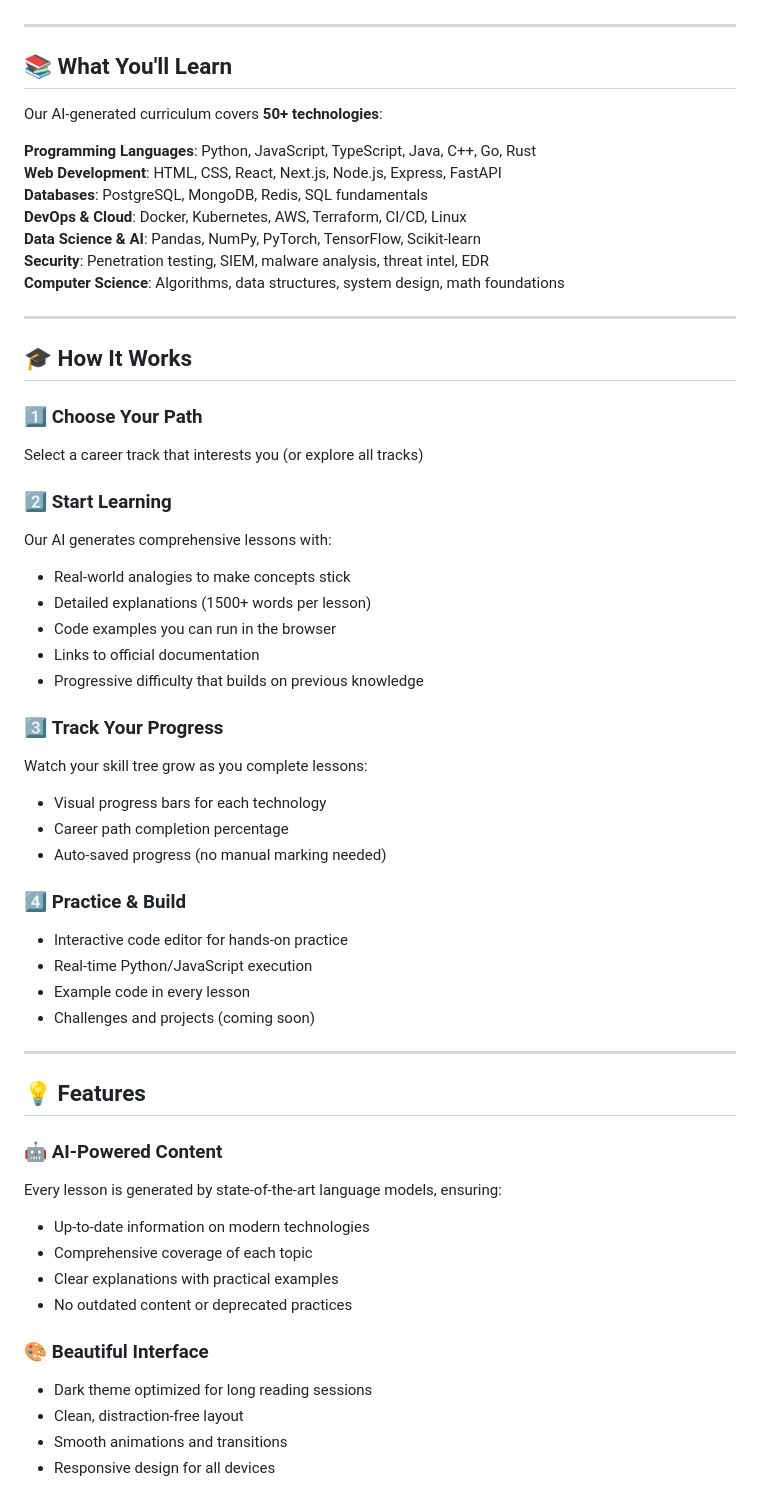
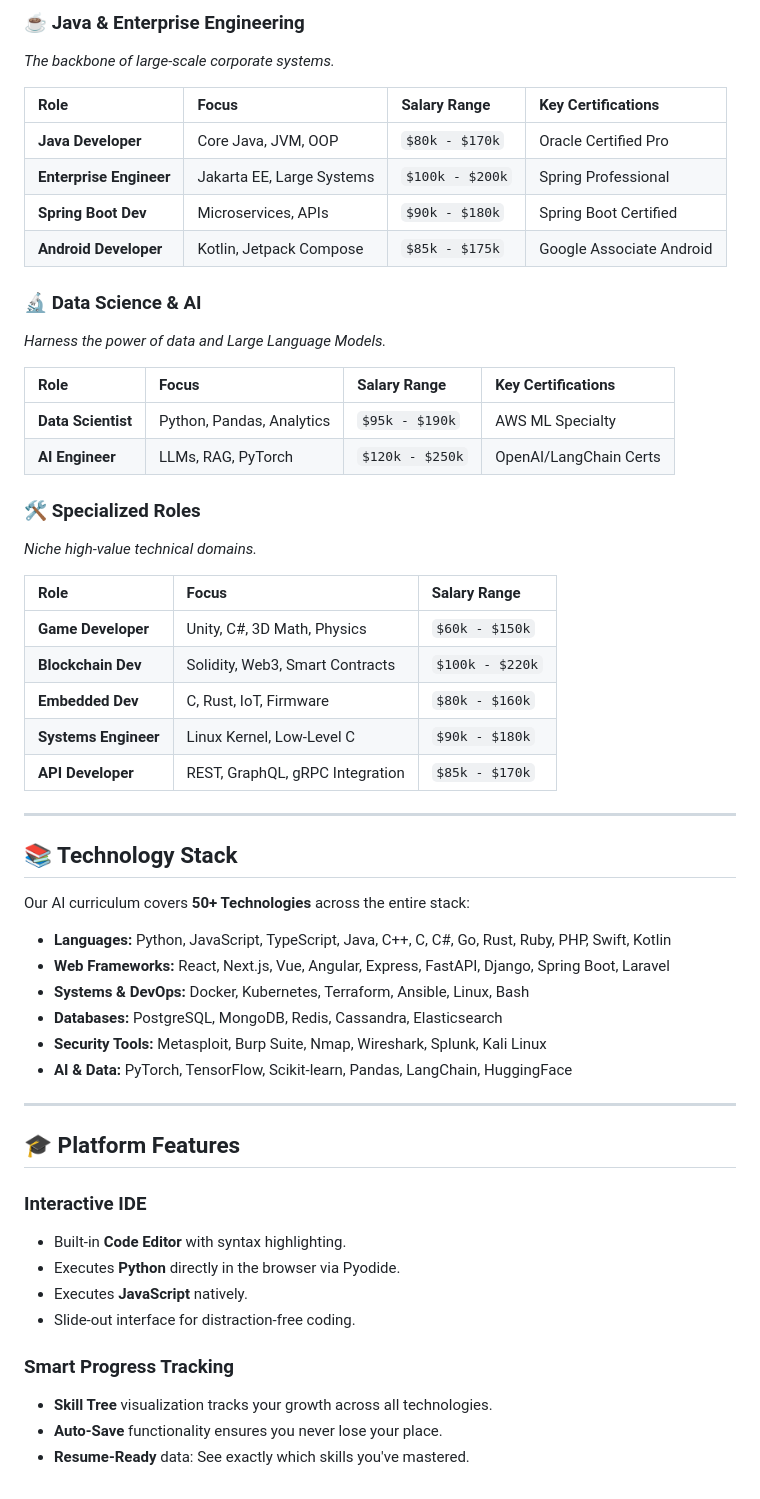
Before and after one commit to xray55/dev-quest, a Markdown page: README.md, the part around one of its changes. GitHub-like rendering.

```diff
--- a/README.md
+++ b/README.md
@@ -59,59 +70,57 @@ Choose your career destination and let our AI guide you:
+### ☕ **Java & Enterprise Engineering**
+*The backbone of large-scale corporate systems.*
+
+| Role | Focus | Salary Range | Key Certifications |
+| :--- | :--- | :--- | :--- |
+| **Java Developer** | Core Java, JVM, OOP | `$80k - $170k` | Oracle Certified Pro |
+| **Enterprise Engineer** | Jakarta EE, Large Systems | `$100k - $200k` | Spring Professional |
+| **Spring Boot Dev** | Microservices, APIs | `$90k - $180k` | Spring Boot Certified |
+| **Android Developer** | Kotlin, Jetpack Compose | `$85k - $175k` | Google Associate Android |
+
+### 🔬 **Data Science & AI**
+*Harness the power of data and Large Language Models.*
+
+| Role | Focus | Salary Range | Key Certifications |
+| :--- | :--- | :--- | :--- |
+| **Data Scientist** | Python, Pandas, Analytics | `$95k - $190k` | AWS ML Specialty |
+| **AI Engineer** | LLMs, RAG, PyTorch | `$120k - $250k` | OpenAI/LangChain Certs |
+
+### 🛠️ **Specialized Roles**
+*Niche high-value technical domains.*
+
+| Role | Focus | Salary Range |
+| :--- | :--- | :--- |
+| **Game Developer** | Unity, C#, 3D Math, Physics | `$60k - $150k` |
+| **Blockchain Dev** | Solidity, Web3, Smart Contracts | `$100k - $220k` |
+| **Embedded Dev** | C, Rust, IoT, Firmware | `$80k - $160k` |
+| **Systems Engineer** | Linux Kernel, Low-Level C | `$90k - $180k` |
+| **API Developer** | REST, GraphQL, gRPC Integration | `$85k - $170k` |
 
 ---
 
-## 📚 What You'll Learn
+## 📚 Technology Stack
 
-Our AI-generated curriculum covers **50+ technologies**:
+Our AI curriculum covers **50+ Technologies** across the entire stack:
 
-**Programming Languages**: Python, JavaScript, TypeScript, Java, C++, Go, Rust
-**Web Development**: HTML, CSS, React, Next.js, Node.js, Express, FastAPI
-**Databases**: PostgreSQL, MongoDB, Redis, SQL fundamentals
-**DevOps & Cloud**: Docker, Kubernetes, AWS, Terraform, CI/CD, Linux
-**Data Science & AI**: Pandas, NumPy, PyTorch, TensorFlow, Scikit-learn
-**Security**: Penetration testing, SIEM, malware analysis, threat intel, EDR
-**Computer Science**: Algorithms, data structures, system design, math foundations
+* **Languages:** Python, JavaScript, TypeScript, Java, C++, C, C#, Go, Rust, Ruby, PHP, Swift, Kotlin
+* **Web Frameworks:** React, Next.js, Vue, Angular, Express, FastAPI, Django, Spring Boot, Laravel
+* **Systems & DevOps:** Docker, Kubernetes, Terraform, Ansible, Linux, Bash
+* **Databases:** PostgreSQL, MongoDB, Redis, Cassandra, Elasticsearch
+* **Security Tools:** Metasploit, Burp Suite, Nmap, Wireshark, Splunk, Kali Linux
+* **AI & Data:** PyTorch, TensorFlow, Scikit-learn, Pandas, LangChain, HuggingFace
 
 ---
 
-## 🎓 How It Works
+## 🎓 Platform Features
 
-### 1️⃣ **Choose Your Path**
-Select a career track that interests you (or explore all tracks)
+### **Interactive IDE**
+* Built-in **Code Editor** with syntax highlighting.
+* Executes **Python** directly in the browser via Pyodide.
+* Executes **JavaScript** natively.
+* Slide-out interface for distraction-free coding.
 
-### 2️⃣ **Start Learning**
-Our AI generates comprehensive lessons with:
-- Real-world analogies to make concepts stick
-- Detailed explanations (1500+ words per lesson)
-- Code examples you can run in the browser
-- Links to official documentation
-- Progressive difficulty that builds on previous knowledge
+### **Smart Progress Tracking**
+* **Skill Tree** visualization tracks your growth across all technologies.
+* **Auto-Save** functionality ensures you never lose your place.
+* **Resume-Ready** data: See exactly which skills you've mastered.
 
-### 3️⃣ **Track Your Progress**
-Watch your skill tree grow as you complete lessons:
-- Visual progress bars for each technology
-- Career path completion percentage
-- Auto-saved progress (no manual marking needed)
-
-### 4️⃣ **Practice & Build**
-- Interactive code editor for hands-on practice
-- Real-time Python/JavaScript execution
-- Example code in every lesson
-- Challenges and projects (coming soon)
-
----
-
-## 💡 Features
-
-### 🤖 **AI-Powered Content**
-Every lesson is generated by state-of-the-art language models, ensuring:
-- Up-to-date information on modern technologies
-- Comprehensive coverage of each topic
-- Clear explanations with practical examples
-- No outdated content or deprecated practices
-
-### 🎨 **Beautiful Interface**
-- Dark theme optimized for long reading sessions
-- Clean, distraction-free layout
-- Smooth animations and transitions
-- Responsive design for all devices
-
```
Also changed, not shown: other parts of README.md (+57 -113 lines).
